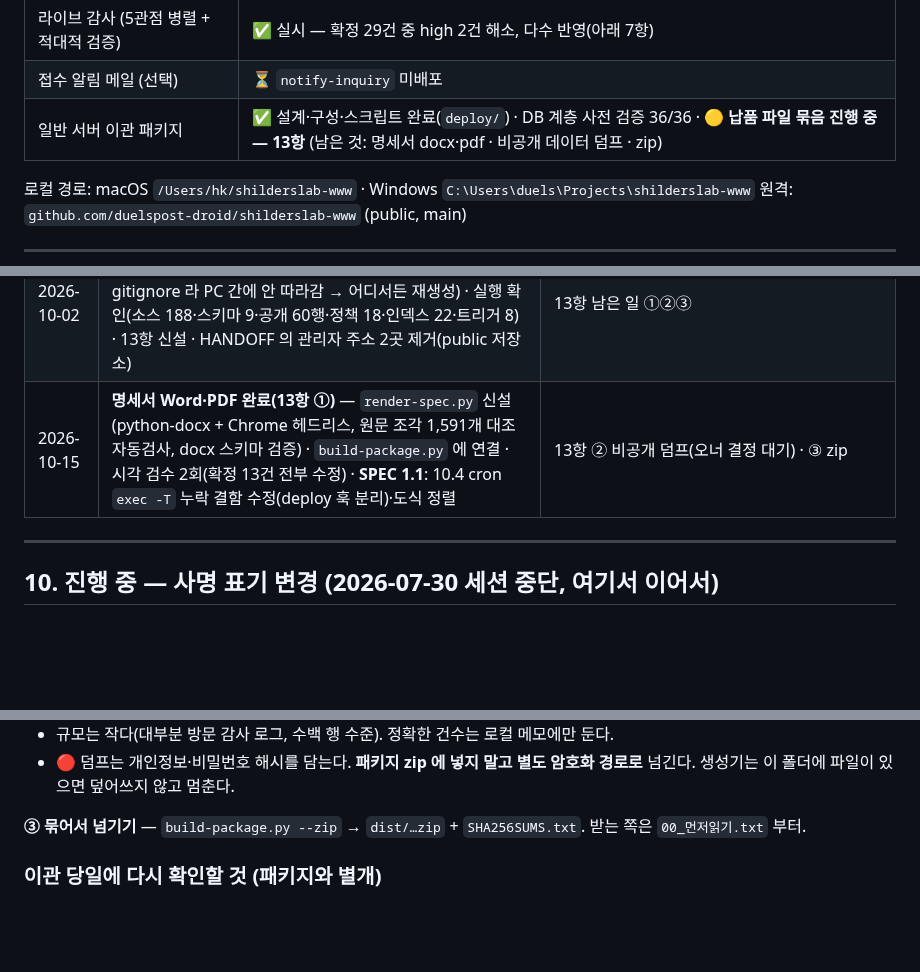
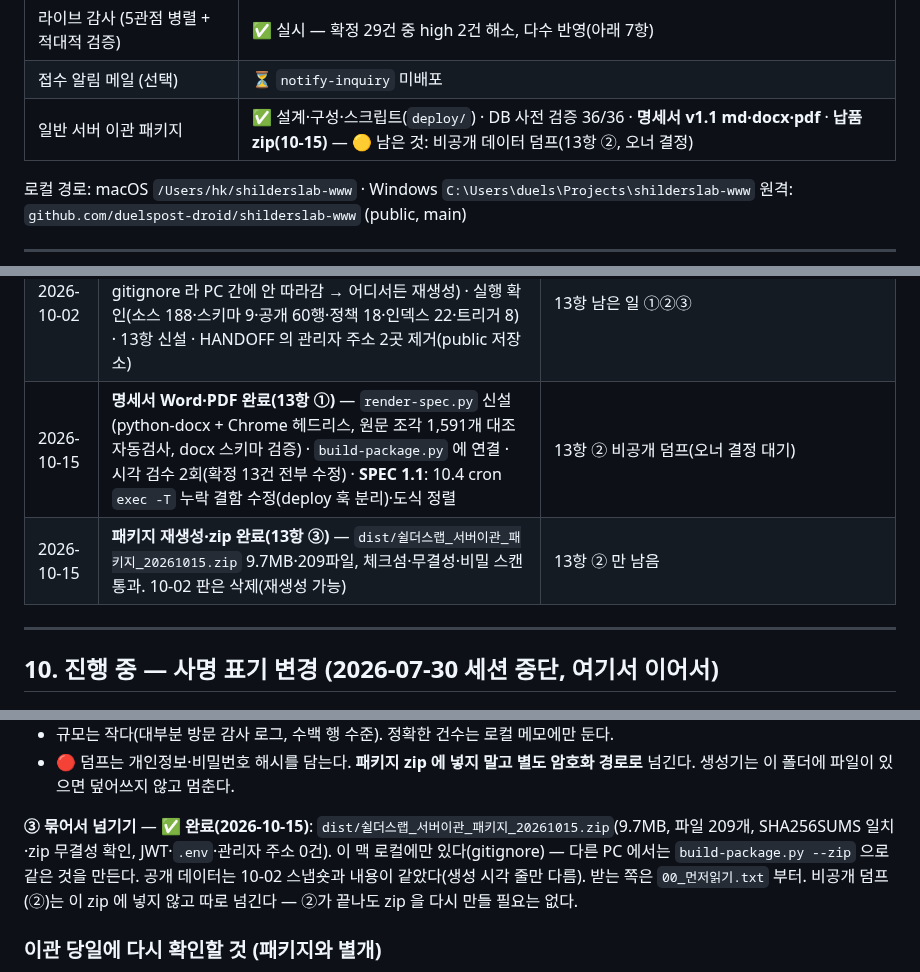
Before and after one commit to duelspost-droid/shilderslab-www, a Markdown page: HANDOFF.md, 3 parts joined by grey strips. GitHub-like rendering; blank space fills up the shorter version.

Commit message:
docs: 이관 패키지 zip 완료(13항 ③) — 남은 것은 비공개 덤프
Co-Authored-By: Claude Opus 5.5 <noreply@anthropic.com>

```diff
--- a/HANDOFF.md
+++ b/HANDOFF.md
@@ -70,7 +70,7 @@ CI 재생성(`tools/build-ci.py`)만 `fonttools` + 폰트 파일이 추가로
 | HTTPS | ✅ **인증서 발급·강제 완료** — apex/www 모두 Let's Encrypt 유효, http→https 301 |
 | 라이브 감사 (5관점 병렬 + 적대적 검증) | ✅ 실시 — 확정 29건 중 high 2건 해소, 다수 반영(아래 7항) |
 | 접수 알림 메일 (선택) | ⏳ `notify-inquiry` 미배포 |
-| 일반 서버 이관 패키지 | ✅ 설계·구성·스크립트 완료(`deploy/`) · DB 계층 사전 검증 36/36 · 🟡 **납품 파일 묶음 진행 중 — 13항** (남은 것: 명세서 docx·pdf · 비공개 데이터 덤프 · zip) |
+| 일반 서버 이관 패키지 | ✅ 설계·구성·스크립트(`deploy/`) · DB 사전 검증 36/36 · **명세서 v1.1 md·docx·pdf** · **납품 zip(10-15)** — 🟡 남은 것: 비공개 데이터 덤프(13항 ②, 오너 결정) |
 
 로컬 경로: macOS `/Users/hk/shilderslab-www` · Windows `C:\Users\duels\Projects\shilderslab-www`
 원격: `github.com/duelspost-droid/shilderslab-www` (public, main)
@@ -688,7 +688,8 @@ tools/content_dynamic.py  인사이트 · 채용 · 문의(백엔드 연동)
 | 2026-10-02 | **일반 서버 이관 패키지** — `deploy/` 신설: 명세서(SPEC.md, 선택지·DB·웹서버·절차·검증·운영·롤백), Docker Compose/nginx·Apache 구성, Edge 함수 무수정 컨테이너화, 스크립트 7종. 실제 PG16 에서 DB 계층 36/36 통과 · 결함 4건(🔴Supabase 기본 권한 누락 → 사이트 빈 화면) 수정 · 운영 함정 3건 수정 | 서버 확보 · 관리형 덤프(오너) · 실기동 후 verify.sh |
 | 2026-10-02 | **이관 패키지(파일) 빌드 진행 중** — `dist/쉴더스랩_서버이관_패키지_20261002/` (로컬·gitignore). 완료: 02_소스코드(git archive, 188파일·비밀 0) · 03_DB(적용순서 스키마 9 · 공개데이터 60행 · **최종스키마_참조용.sql** · **테이블정의서 md/csv — 실제 PG 카탈로그 추출**) · SPEC 부록 D(테이블 정의서) 추가 | 01_명세서 docx·pdf(이 맥에 pandoc·LibreOffice 없음 → docx-js·reportlab 로 직접 렌더) · 비공개데이터(오너 권한 필요) · 00_먼저읽기·zip |
 | 2026-10-02 | **다른 PC 이어받기 정리** — 패키지 생성을 `deploy/scripts/build-package.py` 로 커밋(dist/ 는 gitignore 라 PC 간에 안 따라감 → 어디서든 재생성) · 실행 확인(소스 188·스키마 9·공개 60행·정책 18·인덱스 22·트리거 8) · 13항 신설 · HANDOFF 의 관리자 주소 2곳 제거(public 저장소) | 13항 남은 일 ①②③ |
-| 2026-10-15 | **명세서 Word·PDF 완료(13항 ①)** — `render-spec.py` 신설(python-docx + Chrome 헤드리스, 원문 조각 1,591개 대조 자동검사, docx 스키마 검증) · `build-package.py` 에 연결 · 시각 검수 2회(확정 13건 전부 수정) · **SPEC 1.1**: 10.4 cron `exec -T` 누락 결함 수정(deploy 훅 분리)·도식 정렬 | 13항 ② 비공개 덤프(오너 결정 대기) · ③ zip |
+| 2026-10-15 | **명세서 Word·PDF 완료(13항 ①)** — `render-spec.py` 신설(python-docx + Chrome 헤드리스, 원문 조각 1,591개 대조 자동검사, docx 스키마 검증) · `build-package.py` 에 연결 · 시각 검수 2회(확정 13건 전부 수정) · **SPEC 1.1**: 10.4 cron `exec -T` 누락 결함 수정(deploy 훅 분리)·도식 정렬 | 13항 ② 비공개 덤프(오너 결정 대기) |
+| 2026-10-15 | **패키지 재생성·zip 완료(13항 ③)** — `dist/쉴더스랩_서버이관_패키지_20261015.zip` 9.7MB·209파일, 체크섬·무결성·비밀 스캔 통과. 10-02 판은 삭제(재생성 가능) | 13항 ② 만 남음 |
 
 ---
 
@@ -1004,7 +1005,10 @@ python3 deploy/scripts/build-package.py --zip    # + 00_먼저읽기 · SHA256SU
 - 규모는 작다(대부분 방문 감사 로그, 수백 행 수준). 정확한 건수는 로컬 메모에만 둔다.
 - 🔴 덤프는 개인정보·비밀번호 해시를 담는다. **패키지 zip 에 넣지 말고 별도 암호화 경로로** 넘긴다. 생성기는 이 폴더에 파일이 있으면 덮어쓰지 않고 멈춘다.
 
-**③ 묶어서 넘기기** — `build-package.py --zip` → `dist/…zip` + `SHA256SUMS.txt`. 받는 쪽은 `00_먼저읽기.txt` 부터.
+**③ 묶어서 넘기기** — ✅ **완료(2026-10-15)**: `dist/쉴더스랩_서버이관_패키지_20261015.zip`(9.7MB, 파일 209개, SHA256SUMS 일치·zip 무결성 확인,
+JWT·`.env`·관리자 주소 0건). 이 맥 로컬에만 있다(gitignore) — 다른 PC 에서는 `build-package.py --zip` 으로 같은 것을 만든다.
+공개 데이터는 10-02 스냅숏과 내용이 같았다(생성 시각 줄만 다름). 받는 쪽은 `00_먼저읽기.txt` 부터.
+비공개 덤프(②)는 이 zip 에 넣지 않고 따로 넘긴다 — ②가 끝나도 zip 을 다시 만들 필요는 없다.
 
 ### 이관 당일에 다시 확인할 것 (패키지와 별개)
 - 공개데이터 재추출(문구를 콘솔에서 바꿨을 수 있다) — 생성기를 그날 다시 돌리면 된다.
```
Also changed, not shown: other parts of HANDOFF.md (+1 -1 lines).
